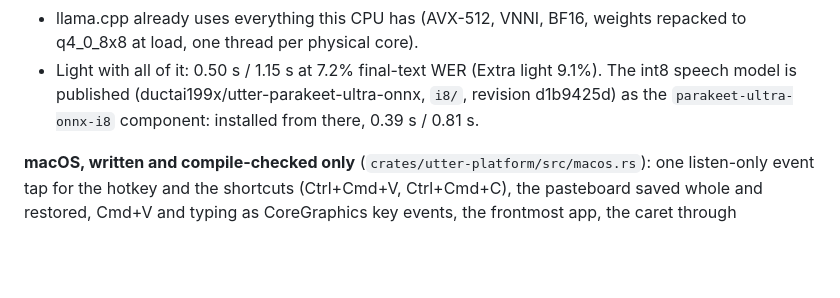
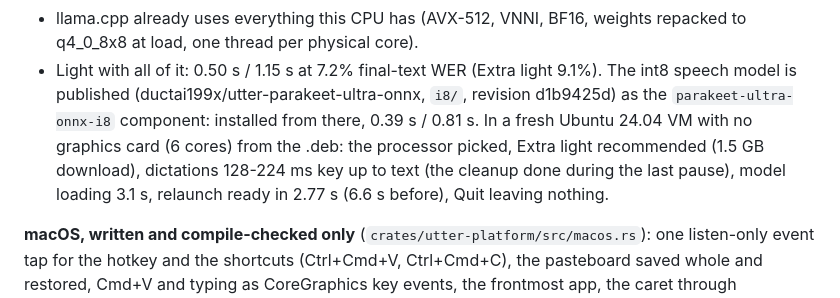
Before and after one commit to ductai199x/utter, a Markdown page: docs/plan-cross-platform.md, the part around the change. GitHub-like rendering; blank space fills up the shorter version.

Commit message:
Plan: the processor path checked in a VM with the published models
Co-Authored-By: Claude Opus 5.5 <noreply@anthropic.com>

```diff
--- a/docs/plan-cross-platform.md
+++ b/docs/plan-cross-platform.md
@@ -218,7 +218,10 @@ most of every dictation, for three reasons, each measured away:
   q4_0_8x8 at load, one thread per physical core).
 - Light with all of it: 0.50 s / 1.15 s at 7.2% final-text WER (Extra light 9.1%).
 The int8 speech model is published (ductai199x/utter-parakeet-ultra-onnx, `i8/`, revision
-d1b9425d) as the `parakeet-ultra-onnx-i8` component: installed from there, 0.39 s / 0.81 s.
+d1b9425d) as the `parakeet-ultra-onnx-i8` component: installed from there, 0.39 s / 0.81 s. In a fresh
+Ubuntu 24.04 VM with no graphics card (6 cores) from the .deb: the processor picked, Extra light
+recommended (1.5 GB download), dictations 128-224 ms key up to text (the cleanup done during the
+last pause), model loading 3.1 s, relaunch ready in 2.77 s (6.6 s before), Quit leaving nothing.
 
 **macOS, written and compile-checked only** (`crates/utter-platform/src/macos.rs`): one
 listen-only event tap for the hotkey and the shortcuts (Ctrl+Cmd+V, Ctrl+Cmd+C), the
```
